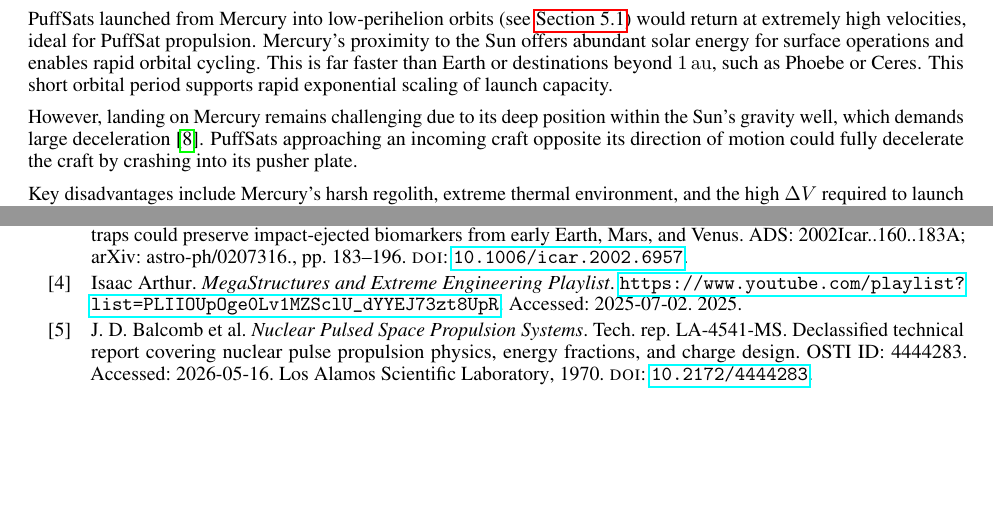
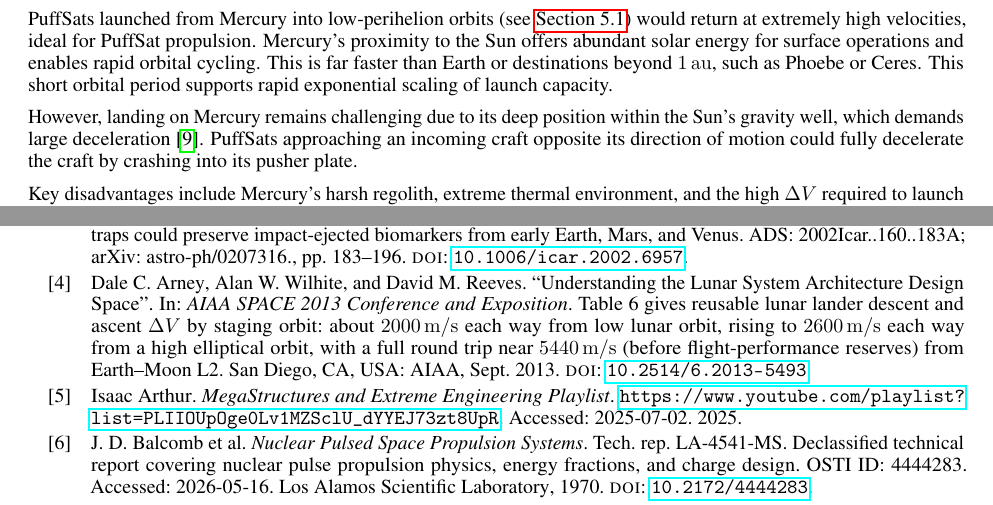
Before and after one commit to katzseth22202/Balloon-Pulse-Propulsion, a LaTeX paper (templateArxiv.tex, which reads references.bib): two parts of pages 26 and 38 of 46 before the commit and two parts of pages 26 and 38 of 47 after it, joined at a grey line, cut so that both start at the same text, the shorter picture padded with empty space. Compiled offline with pdfLaTeX.

Commit message:
Cite external lunar-lander source for ~6 km/s reusable-rocket claim
The "reusable lunar rocket designed for repeated landings would require
approximately 6 km/s of delta-V" claim was cited to the companion repo
([69], Katz_aim_is_all_you_need_2025), but the repo computes no lunar
descent/ascent delta-V budget. Per the citation audit (Section B, L491),
swap in an external reference: Arney, Wilhite & Reeves, "Understanding the
Lunar System Architecture Design Space" (AIAA SPACE 2013). Its Table 6
gives reusable lander descent and ascent delta-V (about 2000 m/s each way
from low lunar orbit, up to 2600 m/s each way from a high elliptical orbit,
round trip near 5440 m/s before reserves), backing the ~6 km/s figure.

Co-Authored-By: Claude Opus 4.8 <noreply@anthropic.com>

```diff
--- a/references.bib
+++ b/references.bib
@@ -1223,6 +1223,19 @@
    year = {2025}
 }
 
+@inproceedings{arney_lunar_architecture_2013,
+  author       = {Arney, Dale C. and Wilhite, Alan W. and Reeves, David M.},
+  title        = {Understanding the Lunar System Architecture Design Space},
+  booktitle    = {AIAA SPACE 2013 Conference and Exposition},
+  address      = {San Diego, CA, USA},
+  year         = {2013},
+  month        = {9},
+  publisher    = {AIAA},
+  doi          = {10.2514/6.2013-5493},
+  howpublished = {\url{https://ntrs.nasa.gov/citations/20140002734}},
+  note         = {Table~6 gives reusable lunar lander descent and ascent $\Delta V$ by staging orbit: about \SI{2000}{\meter\per\second} each way from low lunar orbit, rising to \SI{2600}{\meter\per\second} each way from a high elliptical orbit, with a full round trip near \SI{5440}{\meter\per\second} (before flight-performance reserves) from Earth--Moon L2.}
+}
+
 @techreport{singer1979interstellar,
   title={Interstellar propulsion using a pellet stream for momentum transfer},
   author={Singer, CE and others},
```
Also changed, not shown: templateArxiv.tex (+1 -1 lines).
